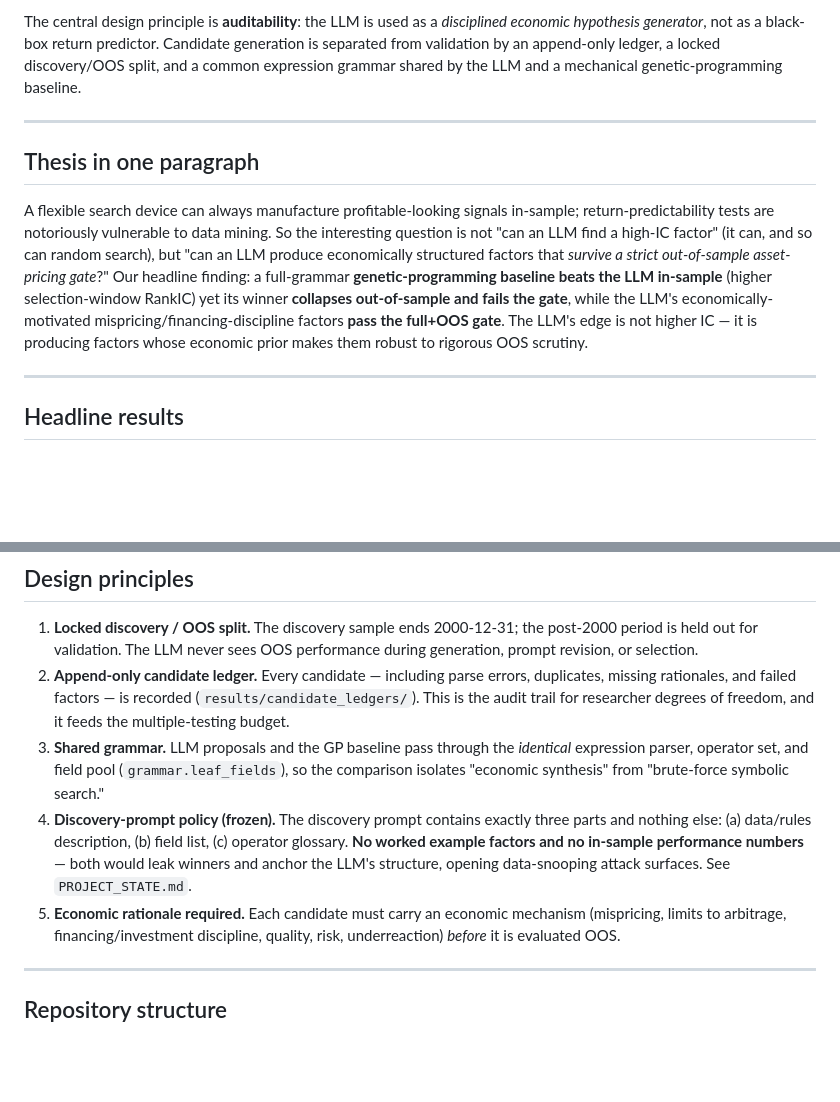
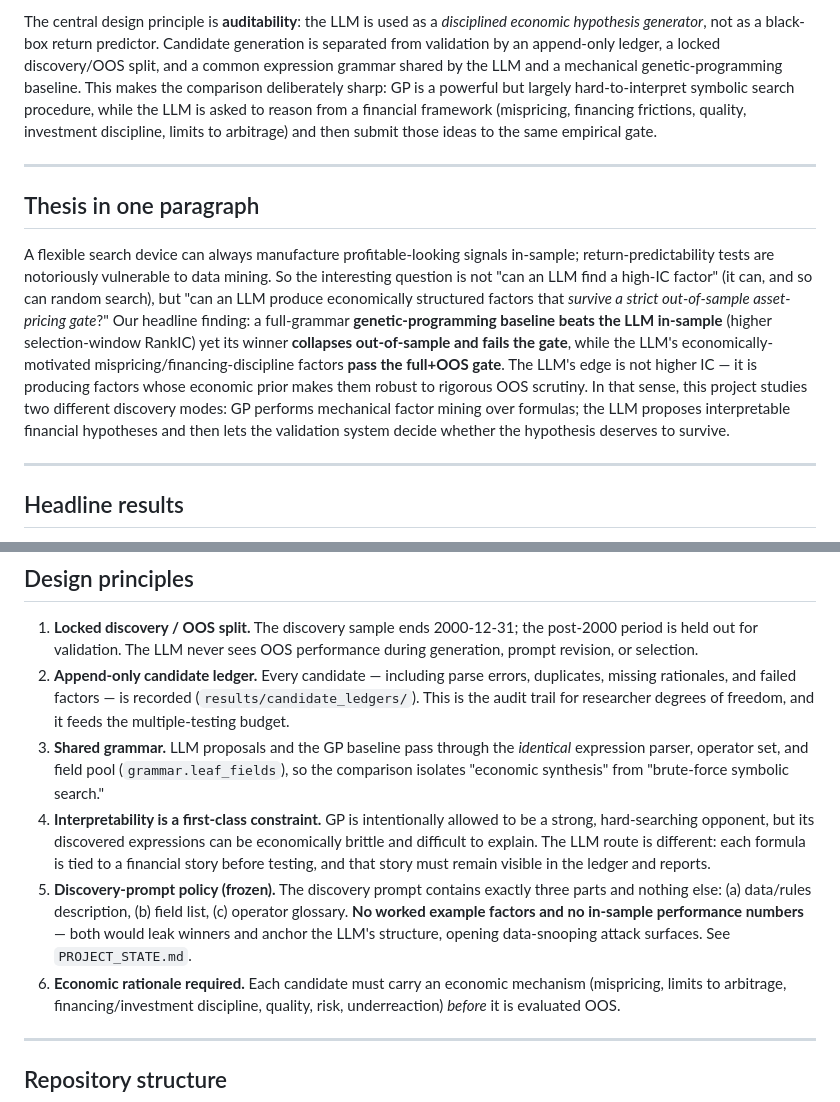
Before and after one commit to Haoyu-tech/FactorForge-LLM-Factor-generation, a Markdown page: README.md, 2 parts joined by grey strips. Rendered like a GitHub page; blank space fills up the shorter version.

Commit message:
Clarify LLM versus GP discovery framing

```diff
--- a/README.md
+++ b/README.md
@@ -14,7 +14,11 @@ The central design principle is **auditability**: the LLM is used as a
 *disciplined economic hypothesis generator*, not as a black-box return
 predictor. Candidate generation is separated from validation by an append-only
 ledger, a locked discovery/OOS split, and a common expression grammar shared by
-the LLM and a mechanical genetic-programming baseline.
+the LLM and a mechanical genetic-programming baseline. This makes the comparison
+deliberately sharp: GP is a powerful but largely hard-to-interpret symbolic
+search procedure, while the LLM is asked to reason from a financial framework
+(mispricing, financing frictions, quality, investment discipline, limits to
+arbitrage) and then submit those ideas to the same empirical gate.
 
 ---
 
@@ -30,7 +34,10 @@ LLM in-sample** (higher selection-window RankIC) yet its winner **collapses
 out-of-sample and fails the gate**, while the LLM's economically-motivated
 mispricing/financing-discipline factors **pass the full+OOS gate**. The LLM's
 edge is not higher IC — it is producing factors whose economic prior makes them
-robust to rigorous OOS scrutiny.
+robust to rigorous OOS scrutiny. In that sense, this project studies two
+different discovery modes: GP performs mechanical factor mining over formulas;
+the LLM proposes interpretable financial hypotheses and then lets the validation
+system decide whether the hypothesis deserves to survive.
 
 ---
 
@@ -87,12 +114,17 @@ project targets. See `docs/PAPER_DRAFT.md` for the working paper.
    *identical* expression parser, operator set, and field pool
    (`grammar.leaf_fields`), so the comparison isolates "economic synthesis" from
    "brute-force symbolic search."
-4. **Discovery-prompt policy (frozen).** The discovery prompt contains exactly
+4. **Interpretability is a first-class constraint.** GP is intentionally allowed
+   to be a strong, hard-searching opponent, but its discovered expressions can
+   be economically brittle and difficult to explain. The LLM route is different:
+   each formula is tied to a financial story before testing, and that story must
+   remain visible in the ledger and reports.
+5. **Discovery-prompt policy (frozen).** The discovery prompt contains exactly
    three parts and nothing else: (a) data/rules description, (b) field list,
    (c) operator glossary. **No worked example factors and no in-sample
    performance numbers** — both would leak winners and anchor the LLM's
    structure, opening data-snooping attack surfaces. See `PROJECT_STATE.md`.
-5. **Economic rationale required.** Each candidate must carry an economic
+6. **Economic rationale required.** Each candidate must carry an economic
    mechanism (mispricing, limits to arbitrage, financing/investment discipline,
    quality, risk, underreaction) *before* it is evaluated OOS.
 
```
Also changed, not shown: other parts of README.md (+30 -0 lines).
